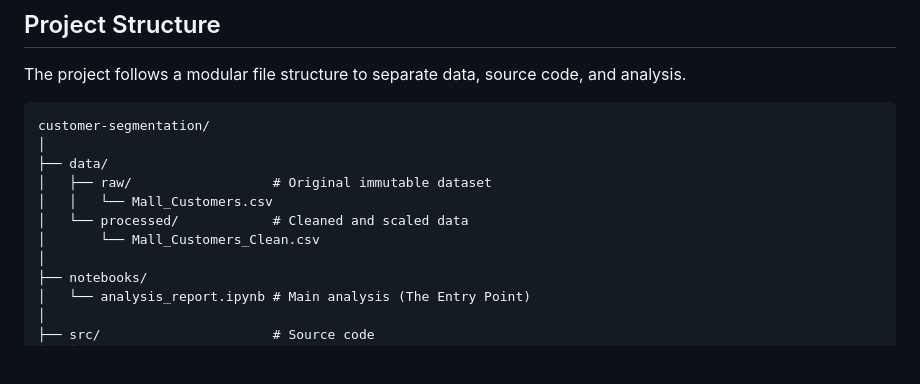
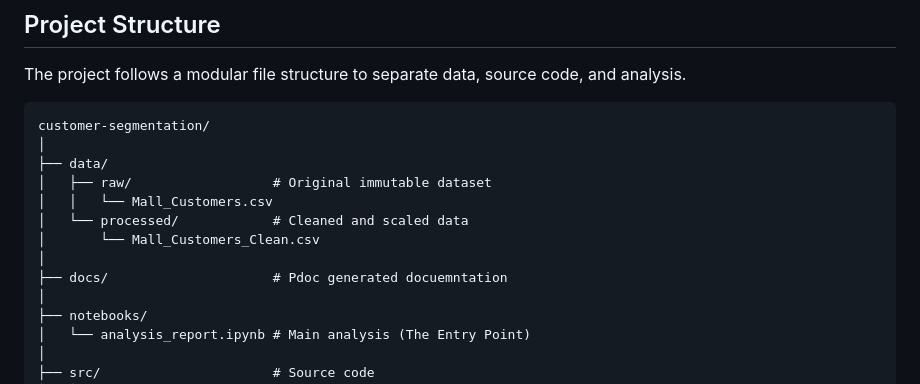
Before and after one commit to GitGud-f/customer-segmentation-kmeans, a Markdown page: README.md, the part around the change. GitHub-like rendering; blank space fills up the shorter version.

```diff
--- a/README.md
+++ b/README.md
@@ -25,6 +25,8 @@ customer-segmentation/
 │   │   └── Mall_Customers.csv
 │   └── processed/            # Cleaned and scaled data
 │       └── Mall_Customers_Clean.csv
+│
+├── docs/                     # Pdoc generated docuemntation
 │
 ├── notebooks/
 │   └── analysis_report.ipynb # Main analysis (The Entry Point)
```
